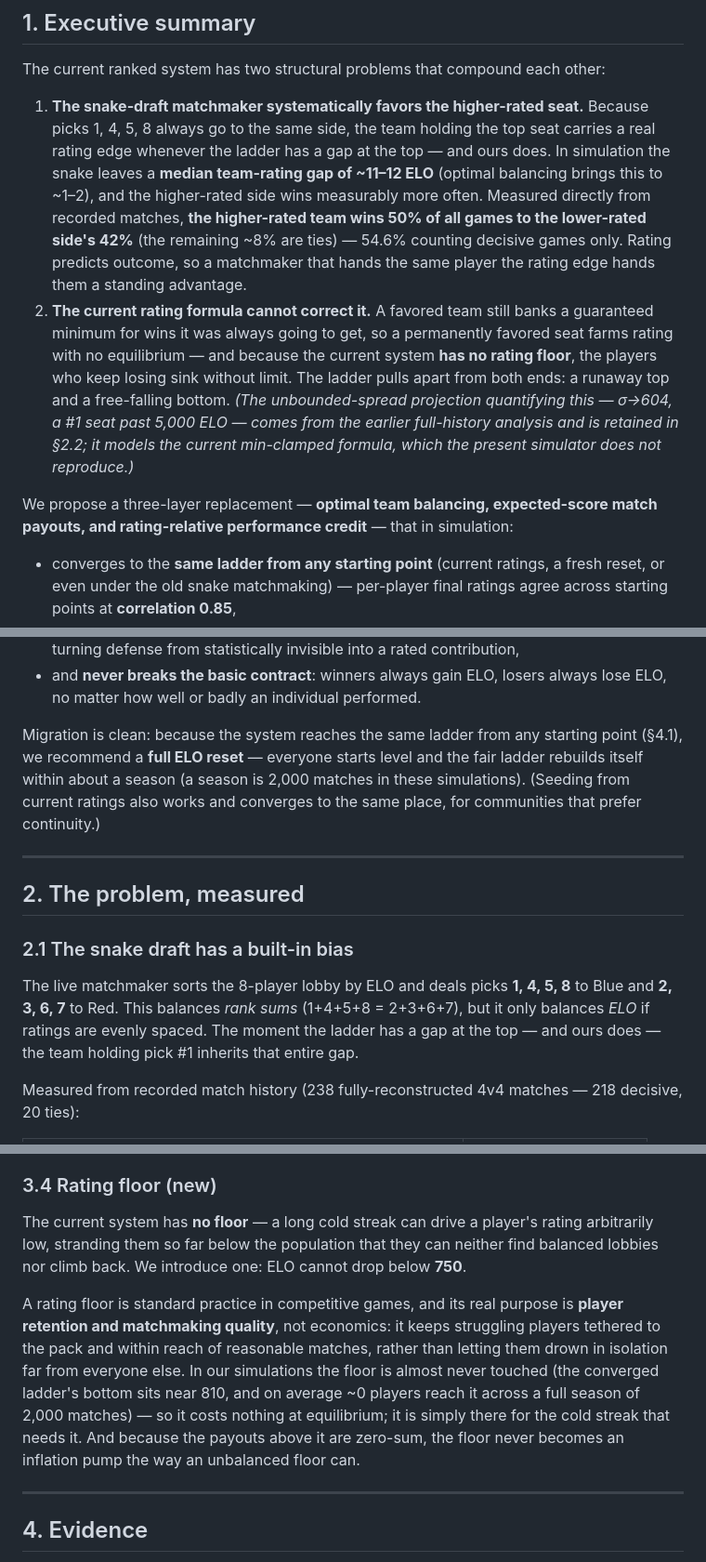
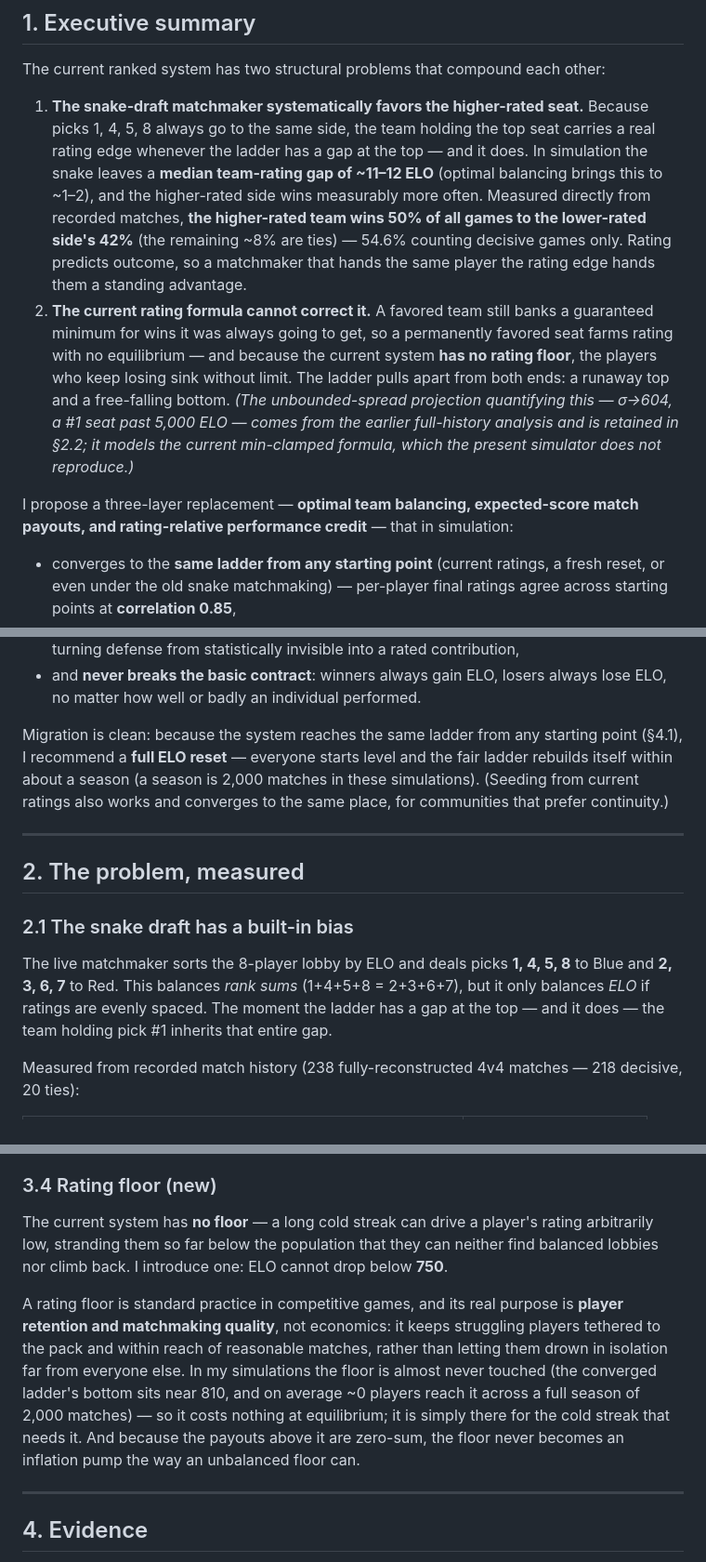
Before and after one commit to Jsh-E/no-shot-elo-simulator, a Markdown page: docs/elo-system-proposal.md, 3 parts joined by grey strips. Shown at 93% size. GitHub-like rendering.

Commit message:
Switch proposal voice to first person singular (we -> I)
Co-Authored-By: Claude Opus 4.8 <noreply@anthropic.com>

```diff
--- a/docs/elo-system-proposal.md
+++ b/docs/elo-system-proposal.md
@@ -10,10 +10,10 @@
 
 The current ranked system has two structural problems that compound each other:
 
-1. **The snake-draft matchmaker systematically favors the higher-rated seat.** Because picks 1, 4, 5, 8 always go to the same side, the team holding the top seat carries a real rating edge whenever the ladder has a gap at the top — and ours does. In simulation the snake leaves a **median team-rating gap of ~11–12 ELO** (optimal balancing brings this to ~1–2), and the higher-rated side wins measurably more often. Measured directly from recorded matches, **the higher-rated team wins 50% of all games to the lower-rated side's 42%** (the remaining ~8% are ties) — 54.6% counting decisive games only. Rating predicts outcome, so a matchmaker that hands the same player the rating edge hands them a standing advantage.
+1. **The snake-draft matchmaker systematically favors the higher-rated seat.** Because picks 1, 4, 5, 8 always go to the same side, the team holding the top seat carries a real rating edge whenever the ladder has a gap at the top — and it does. In simulation the snake leaves a **median team-rating gap of ~11–12 ELO** (optimal balancing brings this to ~1–2), and the higher-rated side wins measurably more often. Measured directly from recorded matches, **the higher-rated team wins 50% of all games to the lower-rated side's 42%** (the remaining ~8% are ties) — 54.6% counting decisive games only. Rating predicts outcome, so a matchmaker that hands the same player the rating edge hands them a standing advantage.
 2. **The current rating formula cannot correct it.** A favored team still banks a guaranteed minimum for wins it was always going to get, so a permanently favored seat farms rating with no equilibrium — and because the current system **has no rating floor**, the players who keep losing sink without limit. The ladder pulls apart from both ends: a runaway top and a free-falling bottom. *(The unbounded-spread projection quantifying this — σ→604, a #1 seat past 5,000 ELO — comes from the earlier full-history analysis and is retained in §2.2; it models the current min-clamped formula, which the present simulator does not reproduce.)*
 
-We propose a three-layer replacement — **optimal team balancing, expected-score match payouts, and rating-relative performance credit** — that in simulation:
+I propose a three-layer replacement — **optimal team balancing, expected-score match payouts, and rating-relative performance credit** — that in simulation:
 
 - converges to the **same ladder from any starting point** (current ratings, a fresh reset, or even under the old snake matchmaking) — per-player final ratings agree across starting points at **correlation 0.85**,
 - keeps blue/red win rates even at **~46 / 46** (the rest draws), with no structurally favored side,
@@ -21,7 +21,7 @@ We propose a three-layer replacement — **optimal team balancing, expected-scor
 - makes stats matter *more*, and in chosen proportion — stat-to-rating correlation rises from **0.65 / 0.58 / 0.02** (goals / assists / saves under today's ratings) to **0.83 / 0.77 / 0.24**, turning defense from statistically invisible into a rated contribution,
 - and **never breaks the basic contract**: winners always gain ELO, losers always lose ELO, no matter how well or badly an individual performed.
 
-Migration is clean: because the system reaches the same ladder from any starting point (§4.1), we recommend a **full ELO reset** — everyone starts level and the fair ladder rebuilds itself within about a season (a season is 2,000 matches in these simulations). (Seeding from current ratings also works and converges to the same place, for communities that prefer continuity.)
+Migration is clean: because the system reaches the same ladder from any starting point (§4.1), I recommend a **full ELO reset** — everyone starts level and the fair ladder rebuilds itself within about a season (a season is 2,000 matches in these simulations). (Seeding from current ratings also works and converges to the same place, for communities that prefer continuity.)
 
 ---
 
@@ -29,7 +29,7 @@ Migration is clean: because the system reaches the same ladder from any starting
 
 ### 2.1 The snake draft has a built-in bias
 
-The live matchmaker sorts the 8-player lobby by ELO and deals picks **1, 4, 5, 8** to Blue and **2, 3, 6, 7** to Red. This balances *rank sums* (1+4+5+8 = 2+3+6+7), but it only balances *ELO* if ratings are evenly spaced. The moment the ladder has a gap at the top — and ours does — the team holding pick #1 inherits that entire gap.
+The live matchmaker sorts the 8-player lobby by ELO and deals picks **1, 4, 5, 8** to Blue and **2, 3, 6, 7** to Red. This balances *rank sums* (1+4+5+8 = 2+3+6+7), but it only balances *ELO* if ratings are evenly spaced. The moment the ladder has a gap at the top — and it does — the team holding pick #1 inherits that entire gap.
 
 Measured from recorded match history (238 fully-reconstructed 4v4 matches — 218 decisive, 20 ties):
 
@@ -119,9 +119,9 @@ Consequences:
 
 ### 3.4 Rating floor (new)
 
-The current system has **no floor** — a long cold streak can drive a player's rating arbitrarily low, stranding them so far below the population that they can neither find balanced lobbies nor climb back. We introduce one: ELO cannot drop below **750**.
+The current system has **no floor** — a long cold streak can drive a player's rating arbitrarily low, stranding them so far below the population that they can neither find balanced lobbies nor climb back. I introduce one: ELO cannot drop below **750**.
 
-A rating floor is standard practice in competitive games, and its real purpose is **player retention and matchmaking quality**, not economics: it keeps struggling players tethered to the pack and within reach of reasonable matches, rather than letting them drown in isolation far from everyone else. In our simulations the floor is almost never touched (the converged ladder's bottom sits near 810, and on average ~0 players reach it across a full season of 2,000 matches) — so it costs nothing at equilibrium; it is simply there for the cold streak that needs it. And because the payouts above it are zero-sum, the floor never becomes an inflation pump the way an unbalanced floor can.
+A rating floor is standard practice in competitive games, and its real purpose is **player retention and matchmaking quality**, not economics: it keeps struggling players tethered to the pack and within reach of reasonable matches, rather than letting them drown in isolation far from everyone else. In my simulations the floor is almost never touched (the converged ladder's bottom sits near 810, and on average ~0 players reach it across a full season of 2,000 matches) — so it costs nothing at equilibrium; it is simply there for the cold streak that needs it. And because the payouts above it are zero-sum, the floor never becomes an inflation pump the way an unbalanced floor can.
 
 ---
 
```
Also changed, not shown: other parts of docs/elo-system-proposal.md (+1 -1 lines).
